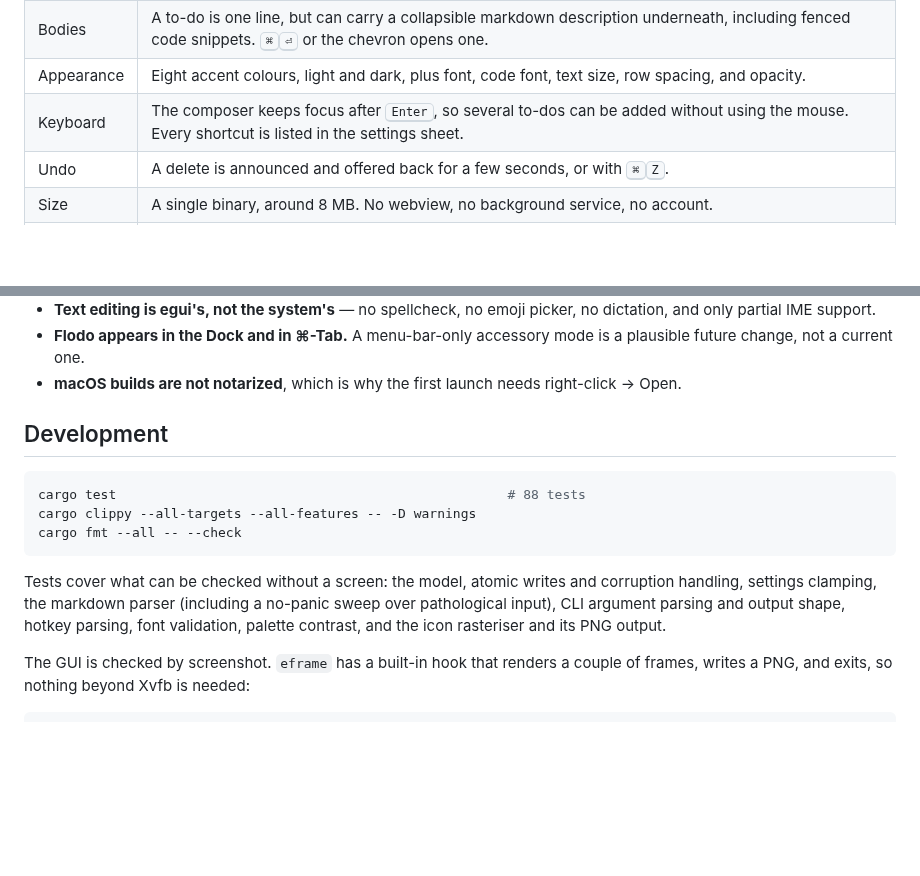
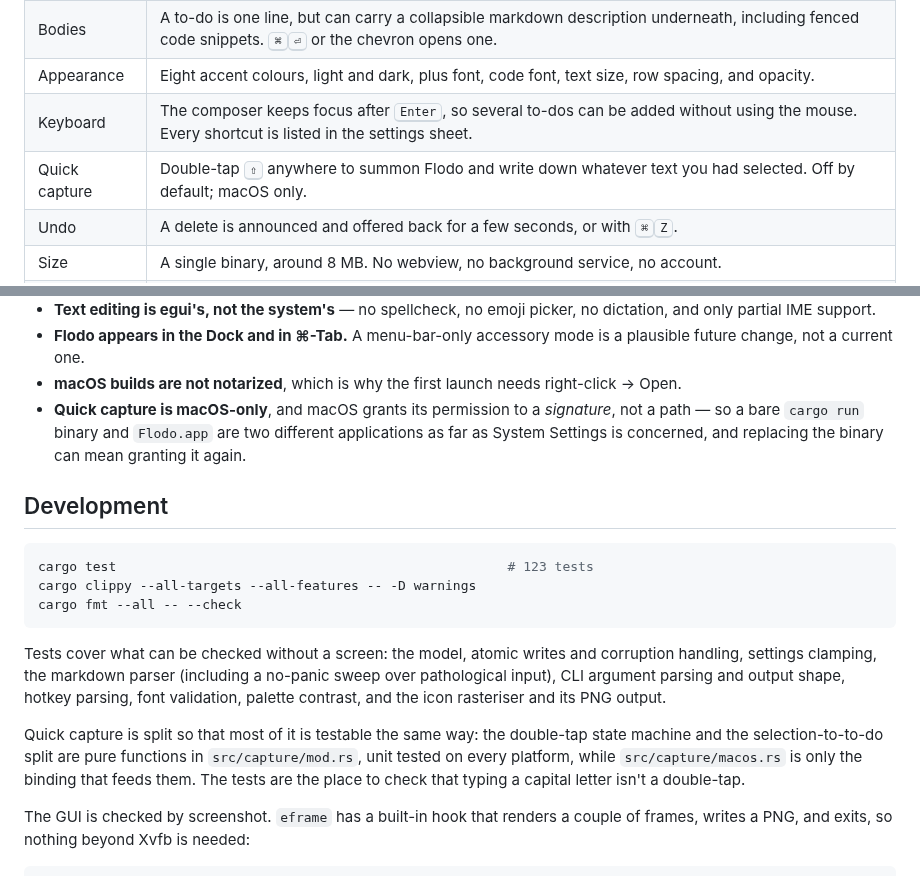
Before and after one commit to michellemayes/flodo, a Markdown page: README.md, 2 parts joined by grey strips. GitHub-like rendering; blank space fills up the shorter version.

````diff
--- a/README.md
+++ b/README.md
@@ -32,6 +32,7 @@ intended to grow them.
 | Bodies | A to-do is one line, but can carry a collapsible markdown description underneath, including fenced code snippets. <kbd>⌘</kbd><kbd>⏎</kbd> or the chevron opens one. |
 | Appearance | Eight accent colours, light and dark, plus font, code font, text size, row spacing, and opacity. |
 | Keyboard | The composer keeps focus after <kbd>Enter</kbd>, so several to-dos can be added without using the mouse. Every shortcut is listed in the settings sheet. |
+| Quick capture | Double-tap <kbd>⇧</kbd> anywhere to summon Flodo and write down whatever text you had selected. Off by default; macOS only. |
 | Undo | A delete is announced and offered back for a few seconds, or with <kbd>⌘</kbd><kbd>Z</kbd>. |
 | Size | A single binary, around 8 MB. No webview, no background service, no account. |
 | Storage | Two JSON files you can read, edit, and sync. |
@@ -327,11 +386,15 @@ Three properties protect it:
   a plausible future change, not a current one.
 - **macOS builds are not notarized**, which is why the first launch needs
   right-click → Open.
+- **Quick capture is macOS-only**, and macOS grants its permission to a
+  *signature*, not a path — so a bare `cargo run` binary and `Flodo.app` are
+  two different applications as far as System Settings is concerned, and
+  replacing the binary can mean granting it again.
 
 ## Development
 
 ```sh
-cargo test                                                  # 88 tests
+cargo test                                                  # 123 tests
 cargo clippy --all-targets --all-features -- -D warnings
 cargo fmt --all -- --check
 ```
@@ -341,6 +404,12 @@ corruption handling, settings clamping, the markdown parser (including a
 no-panic sweep over pathological input), CLI argument parsing and output shape,
 hotkey parsing, font validation, palette contrast, and the icon rasteriser and
 its PNG output.
+
+Quick capture is split so that most of it is testable the same way: the
+double-tap state machine and the selection-to-to-do split are pure functions
+in `src/capture/mod.rs`, unit tested on every platform, while
+`src/capture/macos.rs` is only the binding that feeds them. The tests are the
+place to check that typing a capital letter isn't a double-tap.
 
 The GUI is checked by screenshot. `eframe` has a built-in hook that renders a
 couple of frames, writes a PNG, and exits, so nothing beyond Xvfb is needed:
````
Also changed, not shown: other parts of README.md (+58 -0 lines), docs/images/shortcuts.png, 6 other files.
